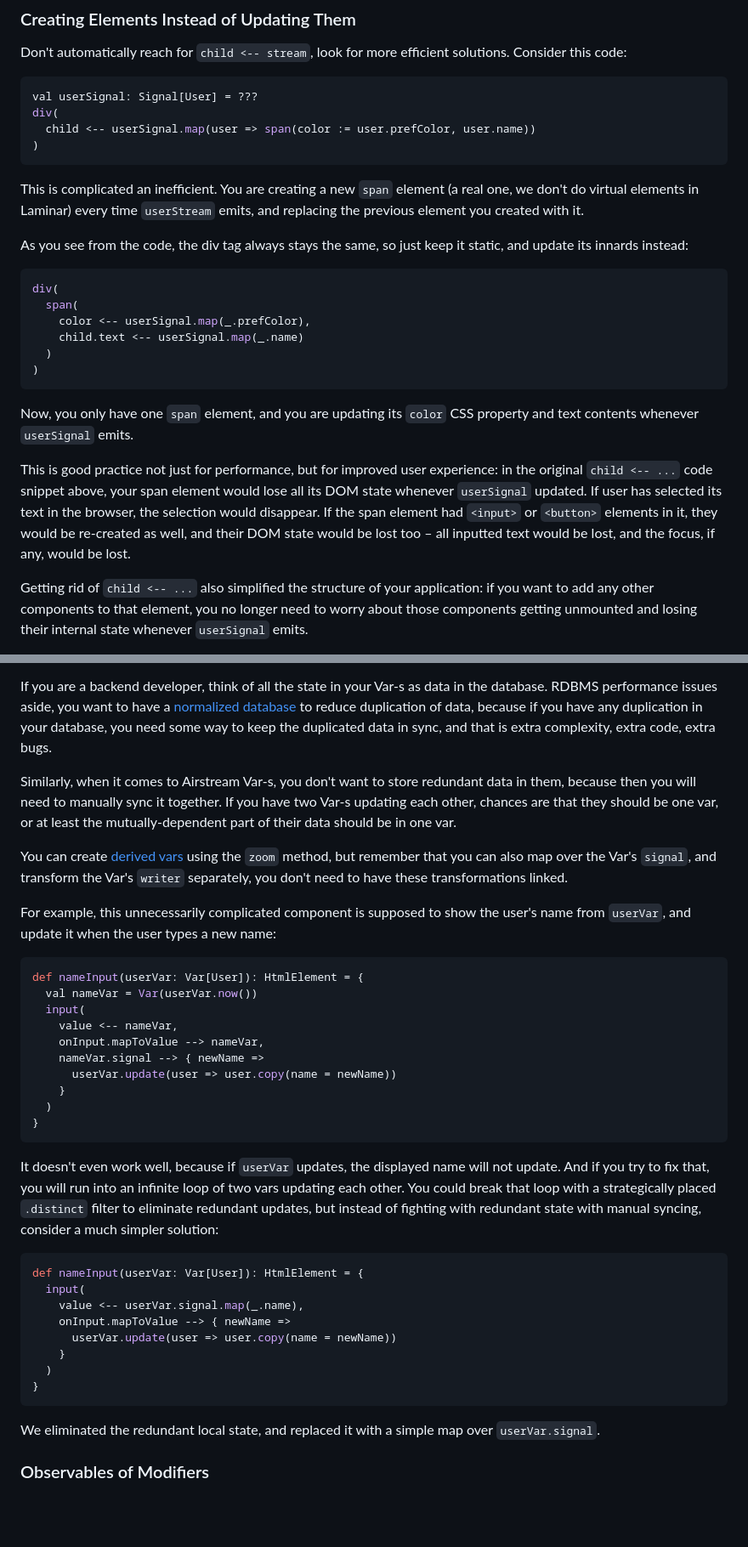
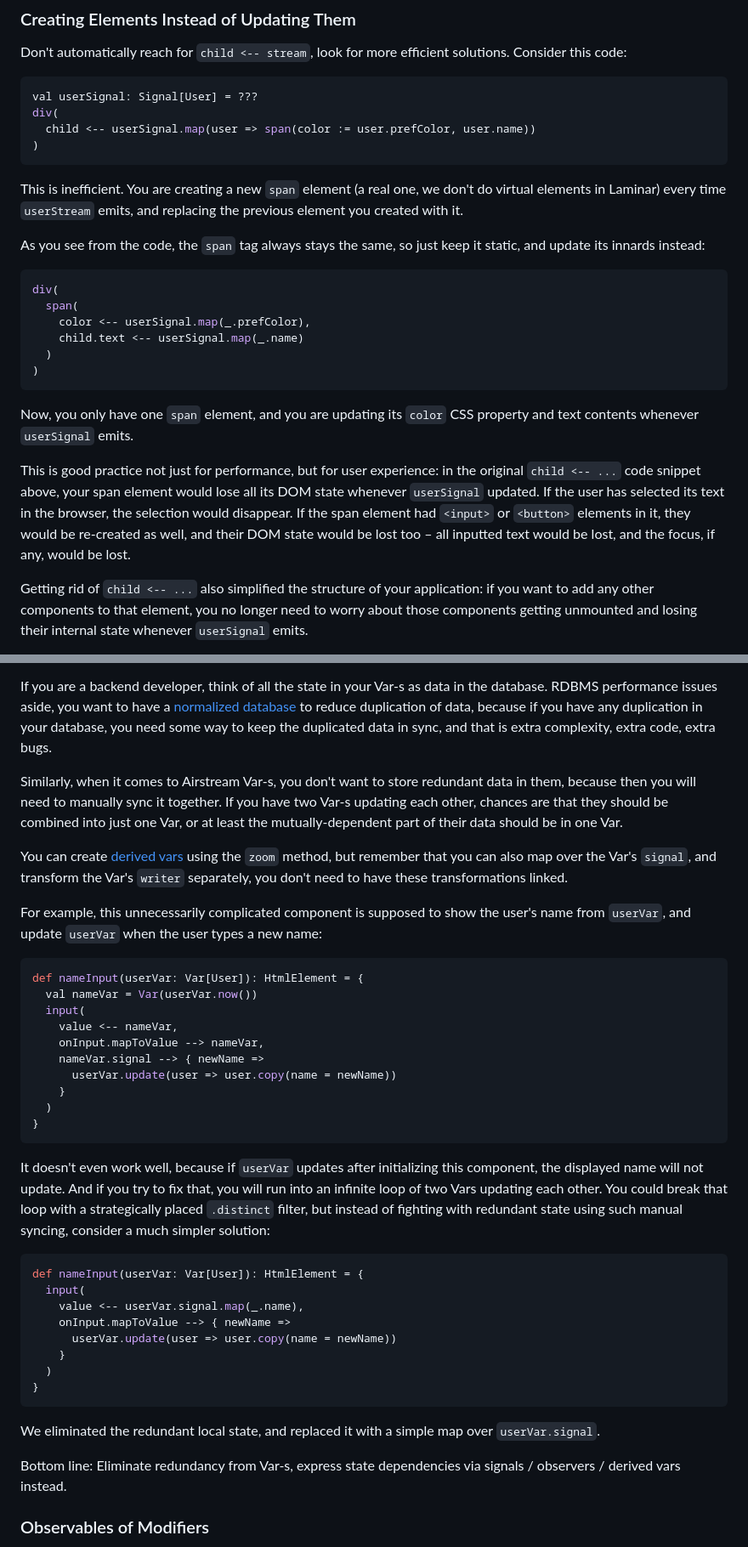
Before and after one commit to raquo/Laminar, a Markdown page: website/docs/documentation.md, 2 parts joined by grey strips. Shown at 85% size. Drawn GitHub-style; blank space fills up the shorter version.

Commit message:
Docs: Fix typos

````diff
--- a/website/docs/documentation.md
+++ b/website/docs/documentation.md
@@ -2348,9 +2348,9 @@ div(
 )
 ```
 
-This is complicated an inefficient. You are creating a new `span` element (a real one, we don't do virtual elements in Laminar) every time `userStream` emits, and replacing the previous element you created with it.
-
-As you see from the code, the div tag always stays the same, so just keep it static, and update its innards instead:
+This is inefficient. You are creating a new `span` element (a real one, we don't do virtual elements in Laminar) every time `userStream` emits, and replacing the previous element you created with it.
+
+As you see from the code, the `span` tag always stays the same, so just keep it static, and update its innards instead:
 
 ```scala
 div(
@@ -2363,7 +2363,7 @@ div(
 
 Now, you only have one `span` element, and you are updating its `color` CSS property and text contents whenever `userSignal` emits.
 
-This is good practice not just for performance, but for improved user experience: in the original `child <-- ...` code snippet above, your span element would lose all its DOM state whenever `userSignal` updated. If user has selected its text in the browser, the selection would disappear. If the span element had `<input>` or `<button>` elements in it, they would be re-created as well, and their DOM state would be lost too – all inputted text would be lost, and the focus, if any, would be lost.
+This is good practice not just for performance, but for user experience: in the original `child <-- ...` code snippet above, your span element would lose all its DOM state whenever `userSignal` updated. If the user has selected its text in the browser, the selection would disappear. If the span element had `<input>` or `<button>` elements in it, they would be re-created as well, and their DOM state would be lost too – all inputted text would be lost, and the focus, if any, would be lost.
 
 Getting rid of `child <-- ...` also simplified the structure of your application: if you want to add any other components to that element, you no longer need to worry about those components getting unmounted and losing their internal state whenever `userSignal` emits.
 
@@ -2384,11 +2384,11 @@ While EventBus-es are typically the sources of actions / events, Airstream Var-s
 
 If you are a backend developer, think of all the state in your Var-s as data in the database. RDBMS performance issues aside, you want to have a [normalized database](https://stackoverflow.com/questions/246701/what-is-normalisation-or-normalization) to reduce duplication of data, because if you have any duplication in your database, you need some way to keep the duplicated data in sync, and that is extra complexity, extra code, extra bugs.
 
-Similarly, when it comes to Airstream Var-s, you don't want to store redundant data in them, because then you will need to manually sync it together. If you have two Var-s updating each other, chances are that they should be one var, or at least the mutually-dependent part of their data should be in one var.
+Similarly, when it comes to Airstream Var-s, you don't want to store redundant data in them, because then you will need to manually sync it together. If you have two Var-s updating each other, chances are that they should be combined into just one Var, or at least the mutually-dependent part of their data should be in one Var.
 
 You can create [derived vars](https://github.com/raquo/Airstream/#derived-vars) using the `zoom` method, but remember that you can also map over the Var's `signal`, and transform the Var's `writer` separately, you don't need to have these transformations linked.
 
-For example, this unnecessarily complicated component is supposed to show the user's name from `userVar`, and update it when the user types a new name:
+For example, this unnecessarily complicated component is supposed to show the user's name from `userVar`, and update `userVar` when the user types a new name:
 
 ```scala
 def nameInput(userVar: Var[User]): HtmlElement = {
@@ -2403,7 +2403,7 @@ def nameInput(userVar: Var[User]): HtmlElement = {
 }
 ```
 
-It doesn't even work well, because if `userVar` updates, the displayed name will not update. And if you try to fix that, you will run into an infinite loop of two vars updating each other. You could break that loop with a strategically placed `.distinct` filter to eliminate redundant updates, but instead of fighting with redundant state with manual syncing, consider a much simpler solution:
+It doesn't even work well, because if `userVar` updates after initializing this component, the displayed name will not update. And if you try to fix that, you will run into an infinite loop of two Vars updating each other. You could break that loop with a strategically placed `.distinct` filter, but instead of fighting with redundant state using such manual syncing, consider a much simpler solution:
 
 ```scala
 def nameInput(userVar: Var[User]): HtmlElement = {
@@ -2417,6 +2417,8 @@ def nameInput(userVar: Var[User]): HtmlElement = {
 ```
 
 We eliminated the redundant local state, and replaced it with a simple map over `userVar.signal`.
+
+Bottom line: Eliminate redundancy from Var-s, express state dependencies via signals / observers / derived vars instead.
 
 
 ### Observables of Modifiers
````
Also changed, not shown: other parts of website/docs/documentation.md (+1 -1 lines).
